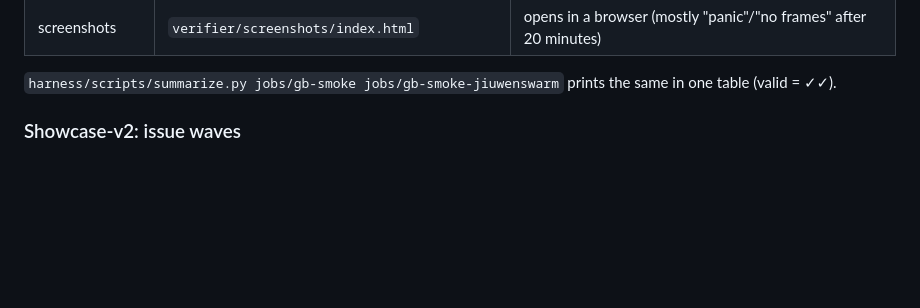
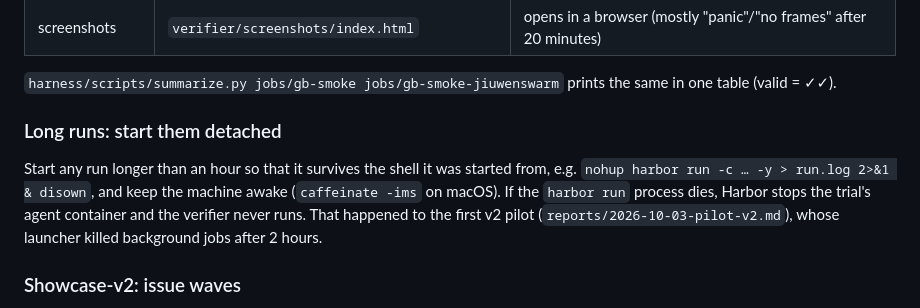
Before and after one commit to SELab-Leibniz/gb-longhorizon, a Markdown page: harness/RUNNING.md, the part around the change. Drawn GitHub-style; blank space fills up the shorter version.

```diff
--- a/harness/RUNNING.md
+++ b/harness/RUNNING.md
@@ -140,6 +140,16 @@ the cache. Then check, in `jobs/gb-smoke/<trial>/` (and `jobs/gb-smoke-jiuwenswa
 
 `harness/scripts/summarize.py jobs/gb-smoke jobs/gb-smoke-jiuwenswarm` prints
 the same in one table (valid = ✓✓).
+
+### Long runs: start them detached
+
+Start any run longer than an hour so that it survives the shell it was
+started from, e.g. `nohup harbor run -c … -y > run.log 2>&1 & disown`, and
+keep the machine awake (`caffeinate -ims` on macOS). If the `harbor run`
+process dies, Harbor stops the trial's agent container and the verifier
+never runs. That happened to the first v2 pilot
+(`reports/2026-10-03-pilot-v2.md`), whose launcher killed background jobs
+after 2 hours.
 
 ### Showcase-v2: issue waves
 
```
Also changed, not shown: harness/reports/2026-10-03-pilot-v2.md (added, +143 -0 lines).
